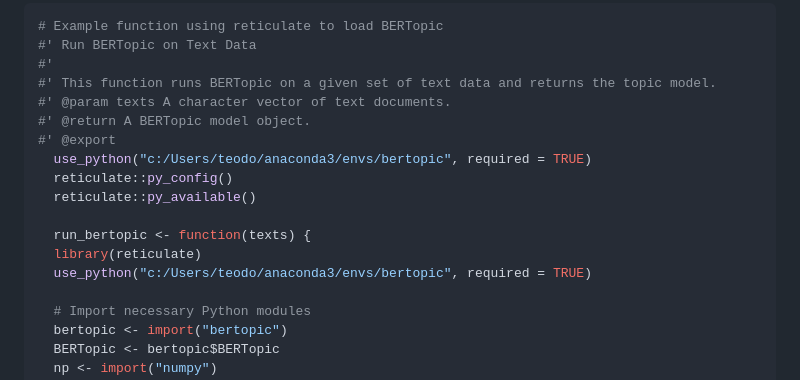
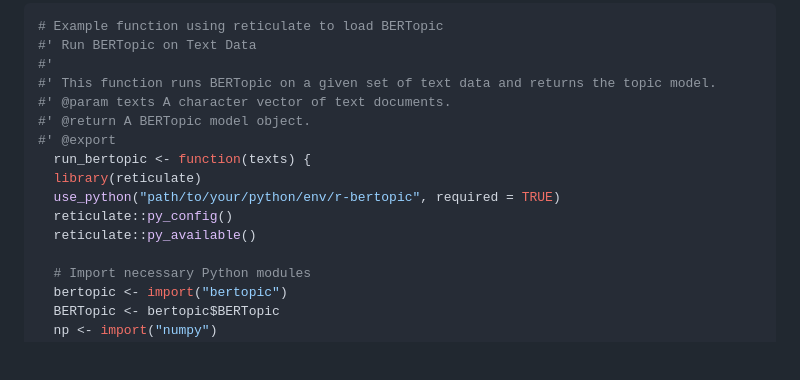
Before and after one commit to tpetric7/bertopicr, a Markdown page: README.md, the part around the change. Rendered like a GitHub page; blank space fills up the shorter version.

```diff
--- a/README.md
+++ b/README.md
@@ -77,13 +77,11 @@ Using the `reticulate` package, you can dynamically manage and interface with Py
 #' @param texts A character vector of text documents.
 #' @return A BERTopic model object.
 #' @export
-  use_python("c:/Users/teodo/anaconda3/envs/bertopic", required = TRUE)
+  run_bertopic <- function(texts) {
+  library(reticulate)
+  use_python("path/to/your/python/env/r-bertopic", required = TRUE)
   reticulate::py_config()
   reticulate::py_available()
-
-  run_bertopic <- function(texts) {
-  library(reticulate)
-  use_python("c:/Users/teodo/anaconda3/envs/bertopic", required = TRUE)
 
   # Import necessary Python modules
   bertopic <- import("bertopic")
```
